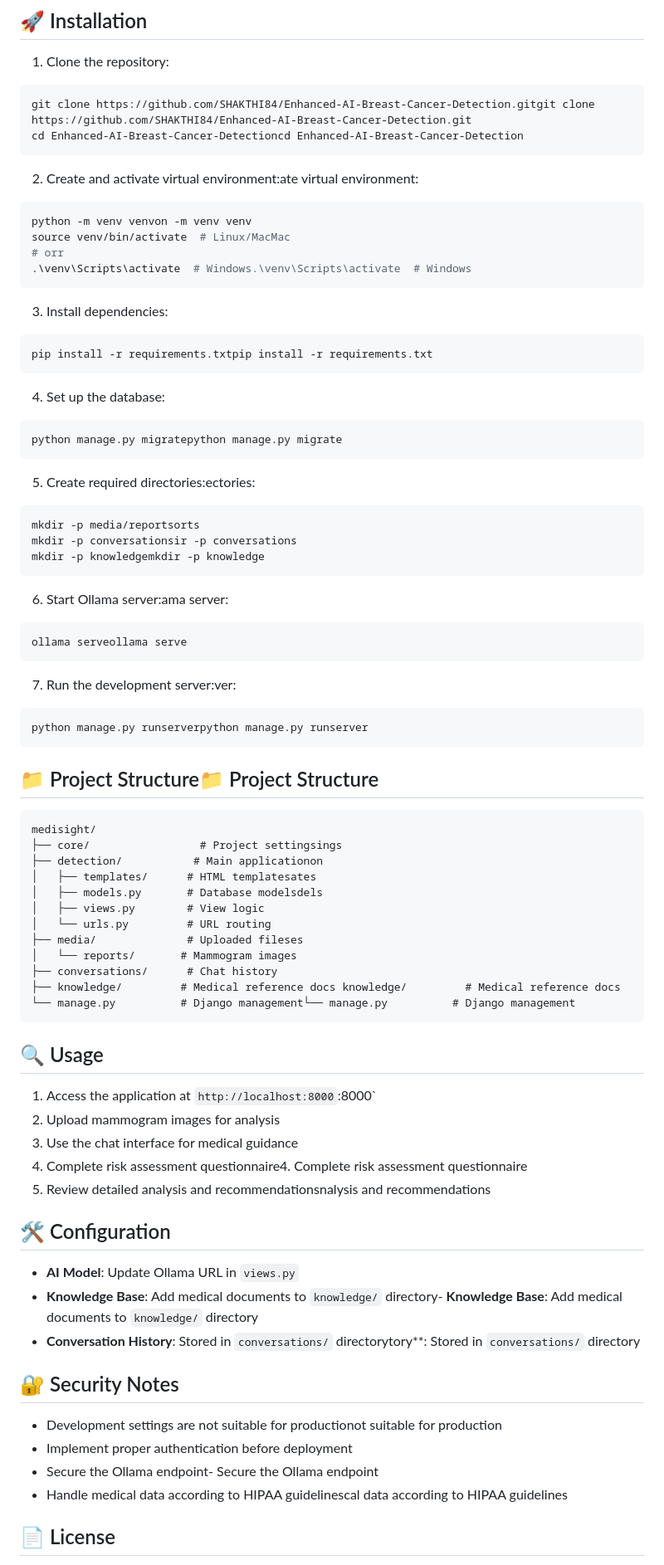
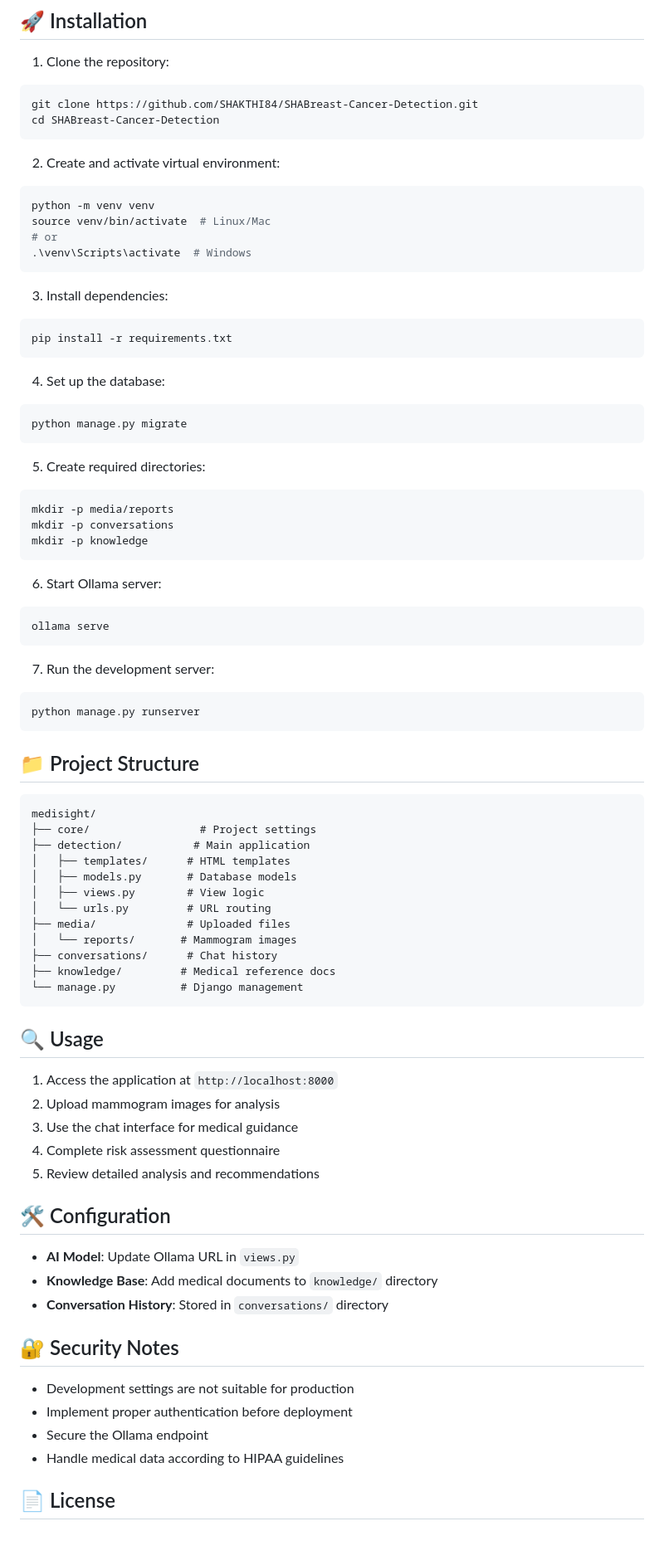
Before and after one commit to SHAKTHI84/SHABreast-Cancer-Detection, a Markdown page: README.md, the part around the change printed below. Shown: that part at 83% size. Drawn GitHub-style; blank space fills up the shorter version.

Commit message:
Update README.md and fix formatting

````diff
--- a/README.md
+++ b/README.md
@@ -42,82 +42,82 @@ An intelligent healthcare platform that combines computer vision, natural langua
 
 1. Clone the repository:
 ```bash
-git clone https://github.com/SHAKTHI84/Enhanced-AI-Breast-Cancer-Detection.gitgit clone https://github.com/SHAKTHI84/Enhanced-AI-Breast-Cancer-Detection.git
-cd Enhanced-AI-Breast-Cancer-Detectioncd Enhanced-AI-Breast-Cancer-Detection
+git clone https://github.com/SHAKTHI84/SHABreast-Cancer-Detection.git
+cd SHABreast-Cancer-Detection
 ```
 
-2. Create and activate virtual environment:ate virtual environment:
+2. Create and activate virtual environment:
 ```bash
-python -m venv venvon -m venv venv
-source venv/bin/activate  # Linux/MacMac
-# orr
-.\venv\Scripts\activate  # Windows.\venv\Scripts\activate  # Windows
+python -m venv venv
+source venv/bin/activate  # Linux/Mac
+# or
+.\venv\Scripts\activate  # Windows
 ```
 
 3. Install dependencies:
-```bashbash
-pip install -r requirements.txtpip install -r requirements.txt
+```bash
+pip install -r requirements.txt
 ```
 
 4. Set up the database:
-```bashbash
-python manage.py migratepython manage.py migrate
+```bash
+python manage.py migrate
 ```
 
-5. Create required directories:ectories:
+5. Create required directories:
 ```bash
-mkdir -p media/reportsorts
-mkdir -p conversationsir -p conversations
-mkdir -p knowledgemkdir -p knowledge
+mkdir -p media/reports
+mkdir -p conversations
+mkdir -p knowledge
 ```
 
-6. Start Ollama server:ama server:
-```bashbash
-ollama serveollama serve
+6. Start Ollama server:
+```bash
+ollama serve
 ```
 
-7. Run the development server:ver:
-```bashbash
-python manage.py runserverpython manage.py runserver
+7. Run the development server:
+```bash
+python manage.py runserver
 ```
 
-## 📁 Project Structure📁 Project Structure
+## 📁 Project Structure
 
 ```
 medisight/
-├── core/                 # Project settingsings
-├── detection/           # Main applicationon
-│   ├── templates/      # HTML templatesates
-│   ├── models.py       # Database modelsdels
+├── core/                 # Project settings
+├── detection/           # Main application
+│   ├── templates/      # HTML templates
+│   ├── models.py       # Database models
 │   ├── views.py        # View logic
 │   └── urls.py         # URL routing
-├── media/              # Uploaded fileses
+├── media/              # Uploaded files
 │   └── reports/       # Mammogram images
 ├── conversations/      # Chat history
-├── knowledge/         # Medical reference docs knowledge/         # Medical reference docs
-└── manage.py          # Django management└── manage.py          # Django management
+├── knowledge/         # Medical reference docs
+└── manage.py          # Django management
 ```
 
 ## 🔍 Usage
 
-1. Access the application at `http://localhost:8000`:8000`
+1. Access the application at `http://localhost:8000`
 2. Upload mammogram images for analysis
 3. Use the chat interface for medical guidance
-4. Complete risk assessment questionnaire4. Complete risk assessment questionnaire
-5. Review detailed analysis and recommendationsnalysis and recommendations
+4. Complete risk assessment questionnaire
+5. Review detailed analysis and recommendations
 
 ## 🛠️ Configuration
 
 - **AI Model**: Update Ollama URL in `views.py`
-- **Knowledge Base**: Add medical documents to `knowledge/` directory- **Knowledge Base**: Add medical documents to `knowledge/` directory
-- **Conversation History**: Stored in `conversations/` directorytory**: Stored in `conversations/` directory
+- **Knowledge Base**: Add medical documents to `knowledge/` directory
+- **Conversation History**: Stored in `conversations/` directory
 
 ## 🔐 Security Notes
 
-- Development settings are not suitable for productionot suitable for production
+- Development settings are not suitable for production
 - Implement proper authentication before deployment
-- Secure the Ollama endpoint- Secure the Ollama endpoint
-- Handle medical data according to HIPAA guidelinescal data according to HIPAA guidelines
+- Secure the Ollama endpoint
+- Handle medical data according to HIPAA guidelines
 
 ## 📄 License
 
````
Also changed, not shown: other parts of README.md (+8 -17 lines).
